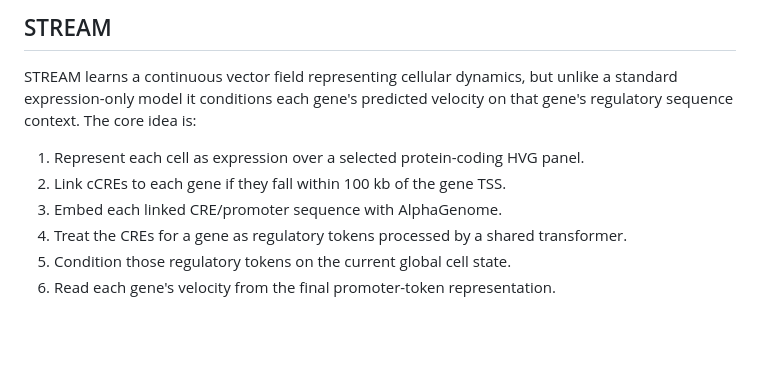
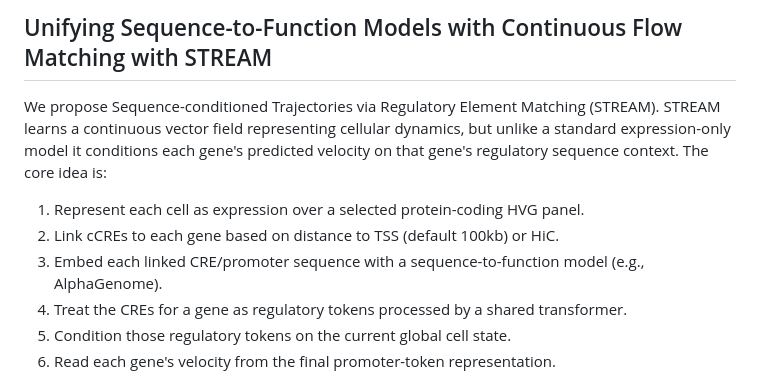
Before and after one commit to davidaknowles/stream, a Markdown page: README.md, the part around the change. Drawn GitHub-style; blank space fills up the shorter version.

```diff
--- a/README.md
+++ b/README.md
@@ -1,10 +1,10 @@
-## STREAM
+## Unifying Sequence-to-Function Models with Continuous Flow Matching with STREAM
 
-STREAM learns a continuous vector field representing cellular dynamics, but unlike a standard expression-only model it conditions each gene's predicted velocity on that gene's regulatory sequence context. The core idea is:
+We propose Sequence-conditioned Trajectories via Regulatory Element Matching (STREAM). STREAM learns a continuous vector field representing cellular dynamics, but unlike a standard expression-only model it conditions each gene's predicted velocity on that gene's regulatory sequence context. The core idea is:
 
 1. Represent each cell as expression over a selected protein-coding HVG panel.
-2. Link cCREs to each gene if they fall within 100 kb of the gene TSS.
-3. Embed each linked CRE/promoter sequence with AlphaGenome.
+2. Link cCREs to each gene based on distance to TSS (default 100kb) or HiC.
+3. Embed each linked CRE/promoter sequence with a sequence-to-function model (e.g., AlphaGenome).
 4. Treat the CREs for a gene as regulatory tokens processed by a shared transformer.
 5. Condition those regulatory tokens on the current global cell state.
 6. Read each gene's velocity from the final promoter-token representation.
```
